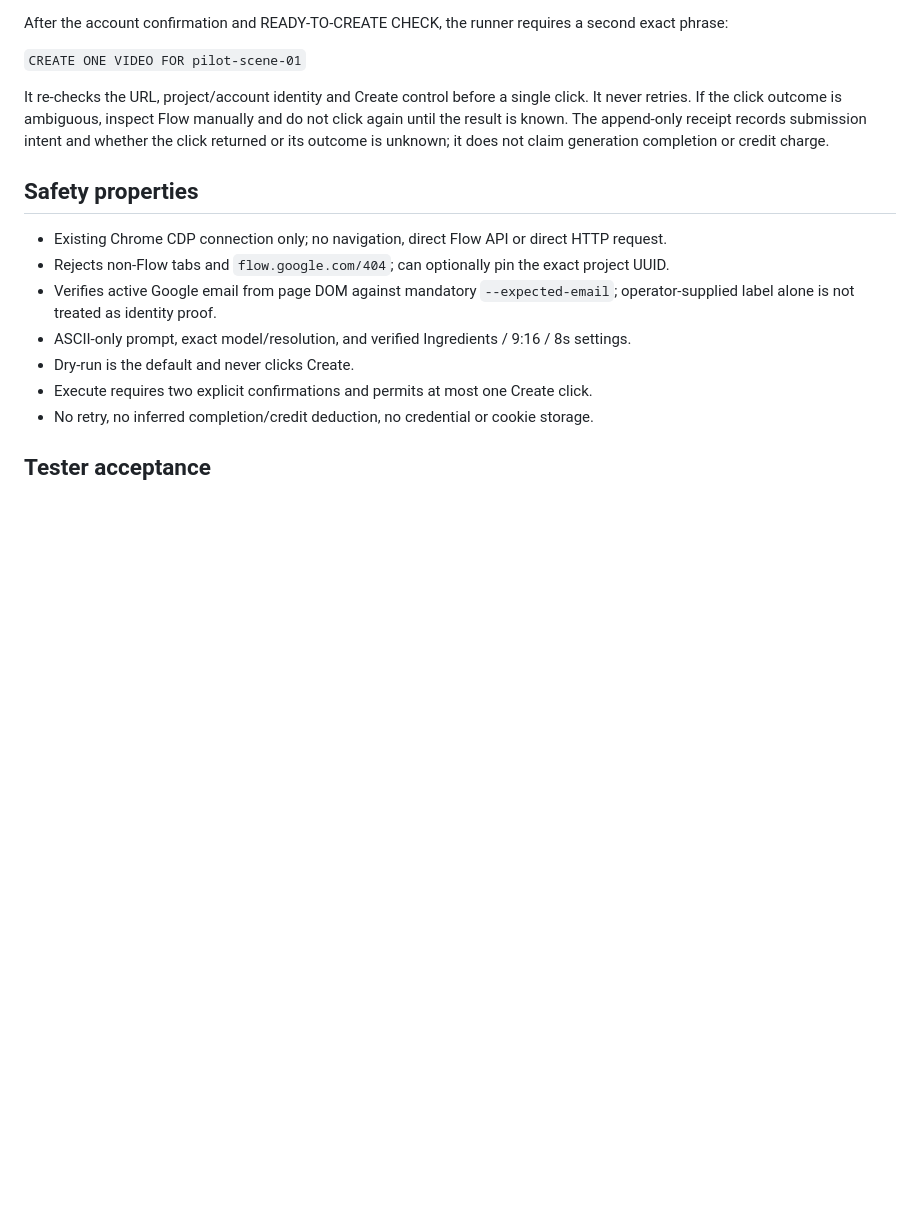
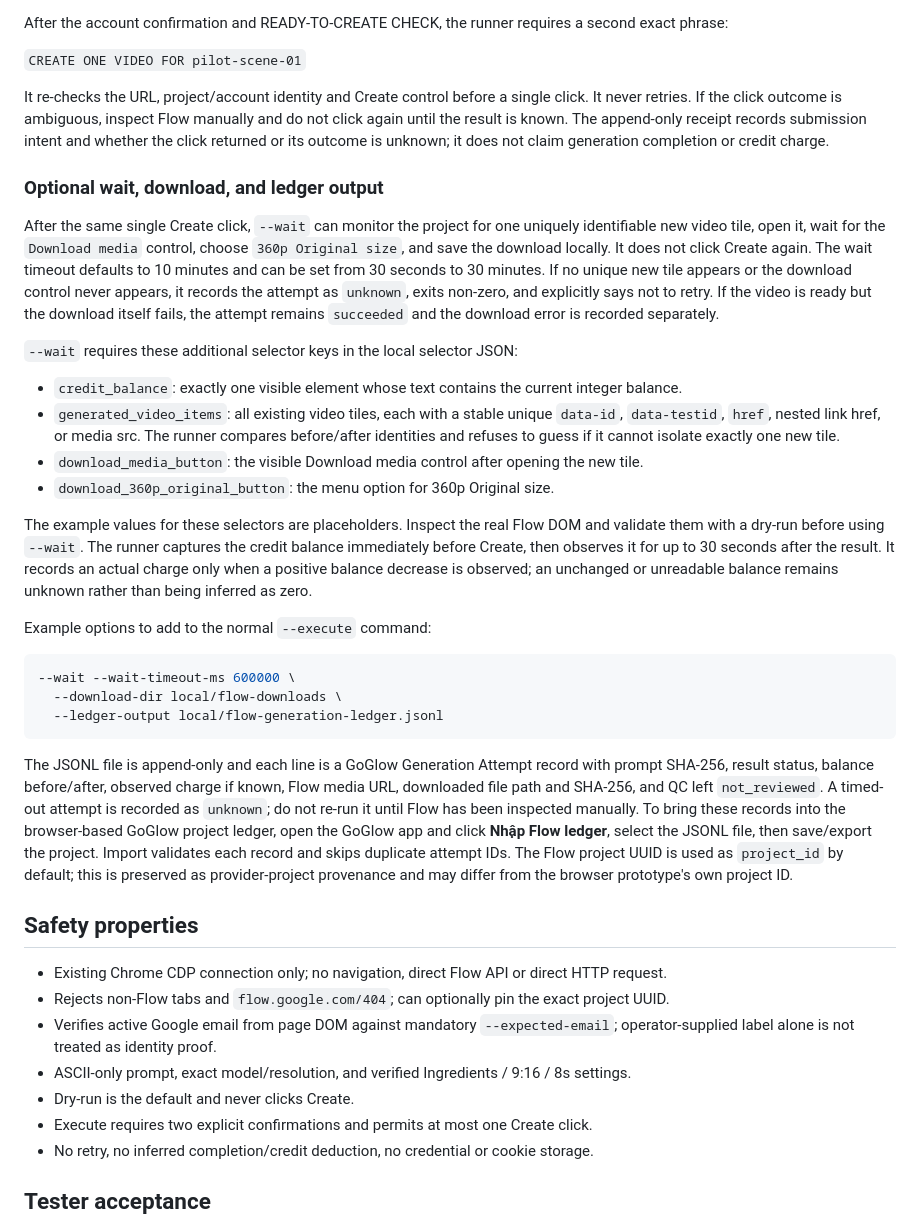
Before and after one commit to gonegirl07/GoGlow, a Markdown page: docs/phase3-flow-cdp-pilot.md, the part around the change. Drawn GitHub-style; blank space fills up the shorter version.

Commit message:
docs(flow): document wait download and ledger workflow

````diff
--- a/docs/phase3-flow-cdp-pilot.md
+++ b/docs/phase3-flow-cdp-pilot.md
@@ -80,6 +80,28 @@ After the account confirmation and READY-TO-CREATE CHECK, the runner requires a
 
 It re-checks the URL, project/account identity and Create control before a single click. It never retries. If the click outcome is ambiguous, inspect Flow manually and do not click again until the result is known. The append-only receipt records submission intent and whether the click returned or its outcome is unknown; it does not claim generation completion or credit charge.
 
+### Optional wait, download, and ledger output
+
+After the same single Create click, `--wait` can monitor the project for one uniquely identifiable new video tile, open it, wait for the `Download media` control, choose `360p Original size`, and save the download locally. It does not click Create again. The wait timeout defaults to 10 minutes and can be set from 30 seconds to 30 minutes. If no unique new tile appears or the download control never appears, it records the attempt as `unknown`, exits non-zero, and explicitly says not to retry. If the video is ready but the download itself fails, the attempt remains `succeeded` and the download error is recorded separately.
+
+`--wait` requires these additional selector keys in the local selector JSON:
+- `credit_balance`: exactly one visible element whose text contains the current integer balance.
+- `generated_video_items`: all existing video tiles, each with a stable unique `data-id`, `data-testid`, `href`, nested link href, or media src. The runner compares before/after identities and refuses to guess if it cannot isolate exactly one new tile.
+- `download_media_button`: the visible Download media control after opening the new tile.
+- `download_360p_original_button`: the menu option for 360p Original size.
+
+The example values for these selectors are placeholders. Inspect the real Flow DOM and validate them with a dry-run before using `--wait`. The runner captures the credit balance immediately before Create, then observes it for up to 30 seconds after the result. It records an actual charge only when a positive balance decrease is observed; an unchanged or unreadable balance remains unknown rather than being inferred as zero.
+
+Example options to add to the normal `--execute` command:
+
+```bash
+--wait --wait-timeout-ms 600000 \
+  --download-dir local/flow-downloads \
+  --ledger-output local/flow-generation-ledger.jsonl
+```
+
+The JSONL file is append-only and each line is a GoGlow Generation Attempt record with prompt SHA-256, result status, balance before/after, observed charge if known, Flow media URL, downloaded file path and SHA-256, and QC left `not_reviewed`. A timed-out attempt is recorded as `unknown`; do not re-run it until Flow has been inspected manually. To bring these records into the browser-based GoGlow project ledger, open the GoGlow app and click **Nhập Flow ledger**, select the JSONL file, then save/export the project. Import validates each record and skips duplicate attempt IDs. The Flow project UUID is used as `project_id` by default; this is preserved as provider-project provenance and may differ from the browser prototype's own project ID.
+
 ## Safety properties
 
 - Existing Chrome CDP connection only; no navigation, direct Flow API or direct HTTP request.
````
